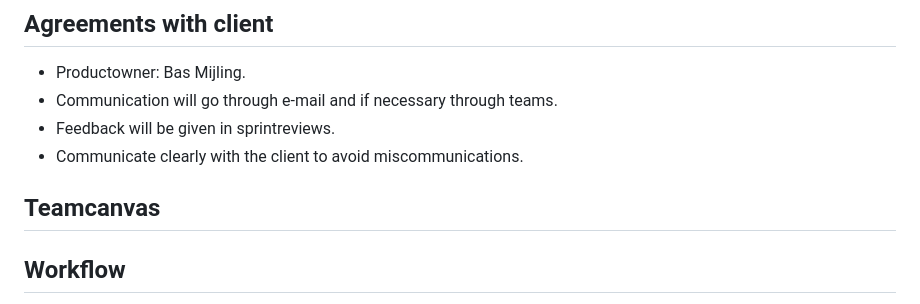
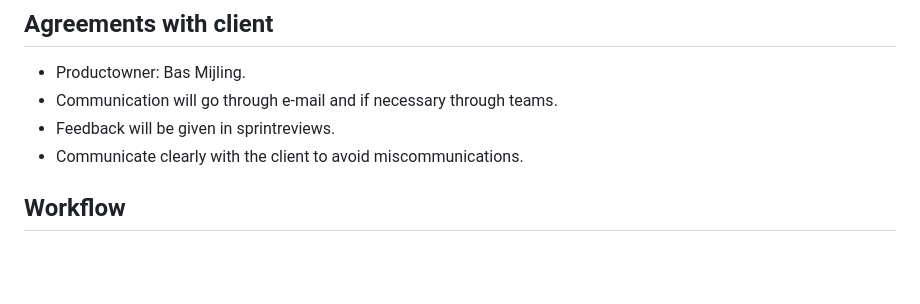
Before and after one commit to fdnd-agency/air-pollution-africa, a Markdown page: CONTRIBUTING.md, the part around one of its changes. Rendered like a GitHub page; blank space fills up the shorter version.

Commit message:
Update CONTRIBUTING.md to refine conventions
Removed Teamcanvas section and added new code conventions.

```diff
--- a/CONTRIBUTING.md
+++ b/CONTRIBUTING.md
@@ -22,8 +22,6 @@
 - Communication will go through e-mail and if necessary through teams.
 - Feedback will be given in sprintreviews.
 - Communicate clearly with the client to avoid miscommunications.
-
-## Teamcanvas
 
 ## Workflow
 
```
Also changed, not shown: other parts of CONTRIBUTING.md (+8 -0 lines).
